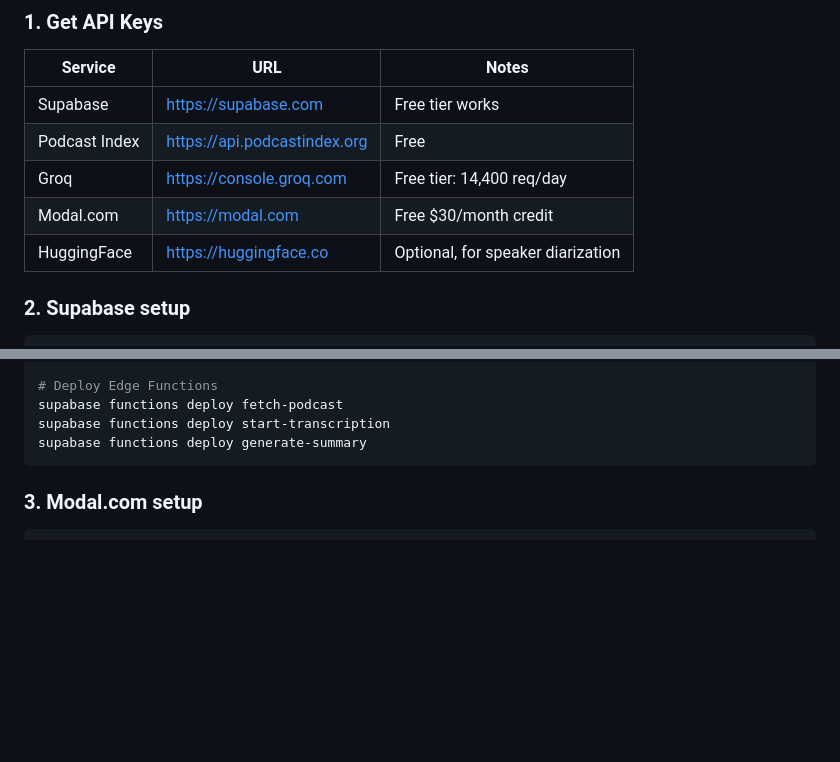
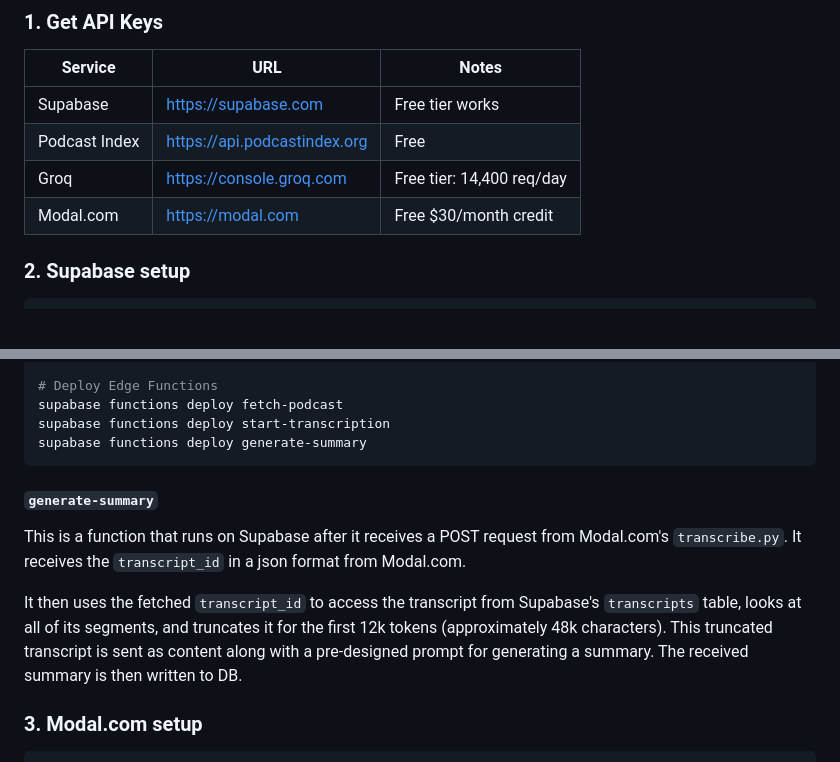
Before and after one commit to hojune02/podcast-transcriptor, a Markdown page: README.md, 2 parts joined by grey strips. GitHub-like rendering; blank space fills up the shorter version.

Commit message:
Added explanation on supabase/functions/generate-summary

````diff
--- a/README.md
+++ b/README.md
@@ -47,7 +47,6 @@ podcast-transcriptor/        ← Expo mobile app (this directory)
 | Podcast Index | https://api.podcastindex.org | Free |
 | Groq | https://console.groq.com | Free tier: 14,400 req/day |
 | Modal.com | https://modal.com | Free $30/month credit |
-| HuggingFace | https://huggingface.co | Optional, for speaker diarization |
 
 ### 2. Supabase setup
 
@@ -73,6 +72,12 @@ supabase functions deploy fetch-podcast
 supabase functions deploy start-transcription
 supabase functions deploy generate-summary
 ```
+
+#### `generate-summary`
+
+This is a function that runs on Supabase after it receives a POST request from Modal.com's `transcribe.py`. It receives the `transcript_id` in a json format from Modal.com.
+
+It then uses the fetched `transcript_id` to access the transcript from Supabase's `transcripts` table, looks at all of its segments, and truncates it for the first 12k tokens (approximately 48k characters). This truncated transcript is sent as content along with a pre-designed prompt for generating a summary. The received summary is then written to DB.
 
 ### 3. Modal.com setup
 
````
